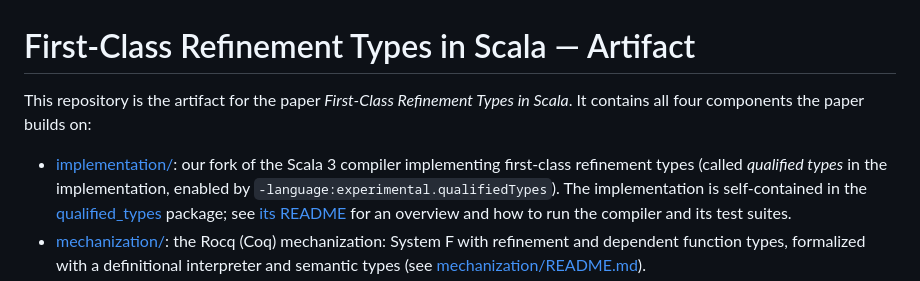
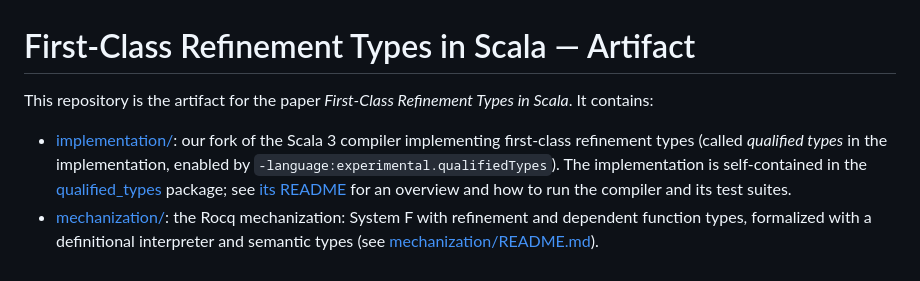
Before and after one commit to mbovel/first-class-refinement-types-in-scala, a Markdown page: README.md, the part around one of its changes. Rendered like a GitHub page.

```diff
--- a/README.md
+++ b/README.md
@@ -1,7 +1,7 @@
 # First-Class Refinement Types in Scala — Artifact
 
 This repository is the artifact for the paper *First-Class Refinement Types
-in Scala*. It contains all four components the paper builds on:
+in Scala*. It contains:
 
 - [implementation/](implementation/): our fork of the Scala 3 compiler
   implementing first-class refinement types (called *qualified types* in the
@@ -12,5 +12,5 @@ in Scala*. It contains all four components the paper builds on:
   for an overview and how to run the compiler and its test suites.
-- [mechanization/](mechanization/): the Rocq (Coq) mechanization: System F
+- [mechanization/](mechanization/): the Rocq mechanization: System F
   with refinement and dependent function types, formalized with a
   definitional interpreter and semantic types
   (see [mechanization/README.md](mechanization/README.md)).
```
Also changed, not shown: other parts of README.md (+24 -55 lines).
